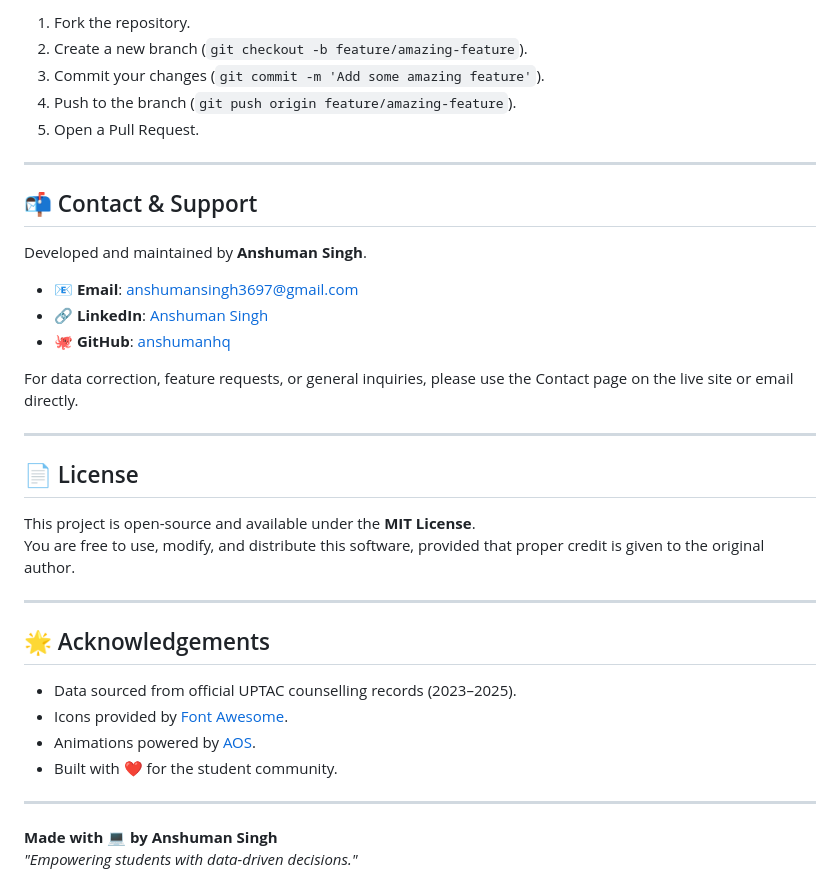
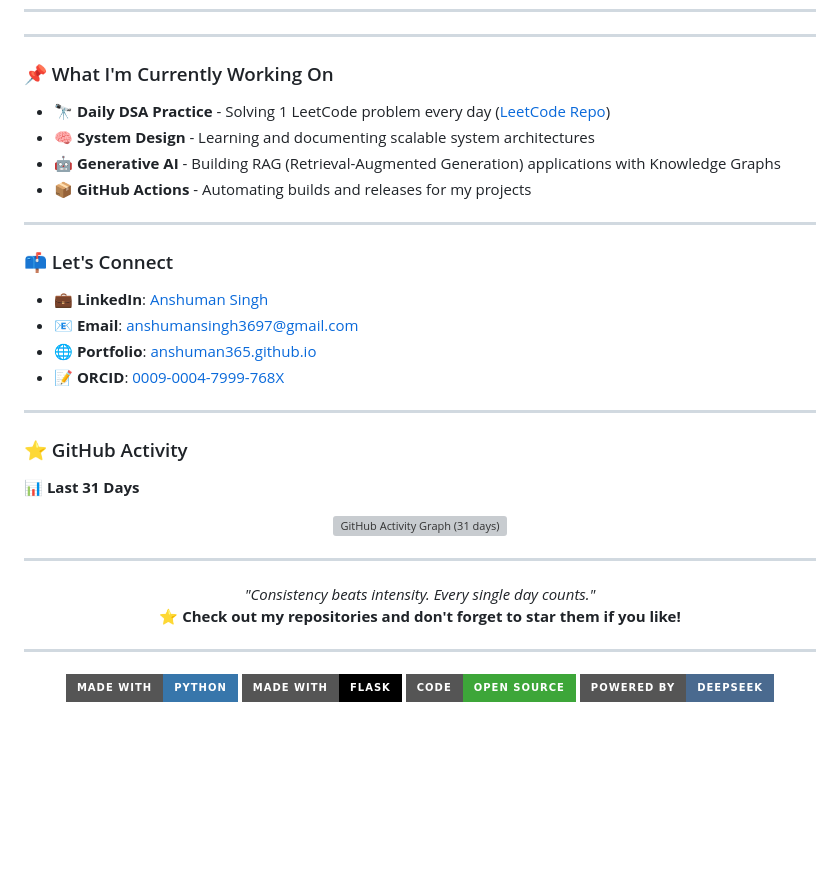
Before and after one commit to anshumanhq/anshumanhq.github.io, a Markdown page: README.md, the part around one of its changes. GitHub-like rendering; badges without logos; blank space fills up the shorter version; grey boxes are pictures that could not be loaded.

```diff
--- a/README.md
+++ b/README.md
@@ -63,39 +96,52 @@ If you have suggestions for improving the predictor or adding more data:
 
-1.  Fork the repository.
-2.  Create a new branch (`git checkout -b feature/amazing-feature`).
-3.  Commit your changes (`git commit -m 'Add some amazing feature'`).
-4.  Push to the branch (`git push origin feature/amazing-feature`).
-5.  Open a Pull Request.
+
+
+<!-- ### 📝 Latest Blog Posts-->
+
+<!-- BLOG-POST-LIST:START -->
+<!-- If you set up the blog-post-workflow GitHub Action, your latest posts will appear here automatically! -->
+<!-- BLOG-POST-LIST:END -->
 
 ---
 
-## 📬 Contact & Support
+### 📌 What I'm Currently Working On
 
-Developed and maintained by **Anshuman Singh**.
-
-- 📧 **Email**: anshumansingh3697@gmail.com
-- 🔗 **LinkedIn**: [Anshuman Singh](https://www.linkedin.com/in/anshuman-singh-662183303/)
-- 🐙 **GitHub**: [anshumanhq](https://github.com/anshumanhq)
-
-For data correction, feature requests, or general inquiries, please use the Contact page on the live site or email directly.
+- 🔭 **Daily DSA Practice** - Solving 1 LeetCode problem every day ([LeetCode Repo](https://github.com/anshumanhq/LeetCode))
+- 🧠 **System Design** - Learning and documenting scalable system architectures
+- 🤖 **Generative AI** - Building RAG (Retrieval-Augmented Generation) applications with Knowledge Graphs
+- 📦 **GitHub Actions** - Automating builds and releases for my projects
 
 ---
 
-## 📄 License
+### 📫 Let's Connect
 
-This project is open-source and available under the **MIT License**.
-You are free to use, modify, and distribute this software, provided that proper credit is given to the original author.
+- 💼 **LinkedIn**: [Anshuman Singh](https://www.linkedin.com/in/anshuman-singh-662183303/)
+- 📧 **Email**: anshumansingh3697@gmail.com
+- 🌐 **Portfolio**: [anshuman365.github.io](https://anshuman365.github.io/)
+- 📝 **ORCID**: [0009-0004-7999-768X](https://orcid.org/0009-0004-7999-768X)
 
 ---
 
-## 🌟 Acknowledgements
+### ⭐ GitHub Activity
 
-- Data sourced from official UPTAC counselling records (2023–2025).
-- Icons provided by [Font Awesome](https://fontawesome.com/).
-- Animations powered by [AOS](https://michalsnik.github.io/aos/).
-- Built with ❤️ for the student community.
+**📊 Last 31 Days**
+<p align="center">
+  <img src="https://github-readme-activity-graph.vercel.app/graph?username=anshumanhq&theme=react-dark&bg_color=0d1117&hide_border=true" alt="GitHub Activity Graph (31 days)" width="90%" />
+</p>
 
 ---
 
-**Made with 💻 by Anshuman Singh**
-*"Empowering students with data-driven decisions."*
+<p align="center">
+  <i>"Consistency beats intensity. Every single day counts."</i>
+  <br />
+  ⭐ <b>Check out my repositories and don't forget to star them if you like!</b>
+</p>
+
+---
+
+<div align="center">
+  <img src="https://img.shields.io/badge/Made%20with-Python-3776AB?style=for-the-badge&logo=python&logoColor=white" />
+  <img src="https://img.shields.io/badge/Made%20with-Flask-000000?style=for-the-badge&logo=flask&logoColor=white" />
+  <img src="https://img.shields.io/badge/Code-Open%20Source-3DA639?style=for-the-badge&logo=opensourceinitiative&logoColor=white" />
+  <img src="https://img.shields.io/badge/Powered%20By-DeepSeek-4A6A8F?style=for-the-badge&logo=deepseek&logoColor=white" />
+</div>
```
Also changed, not shown: other parts of README.md (+74 -41 lines).
